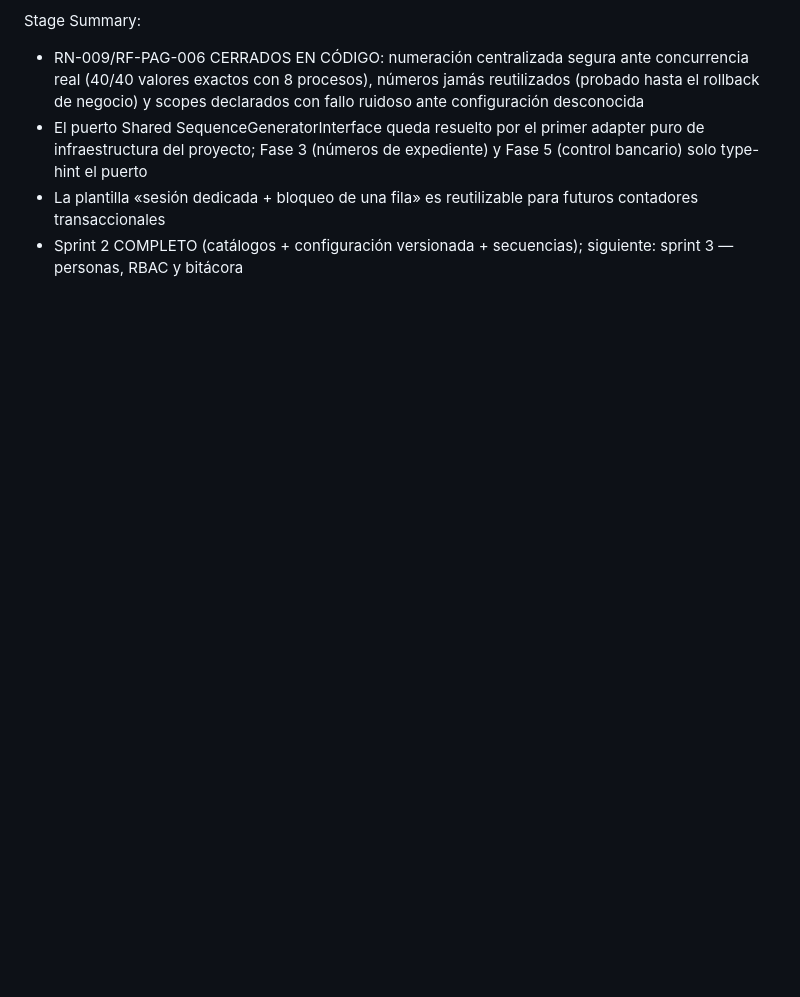
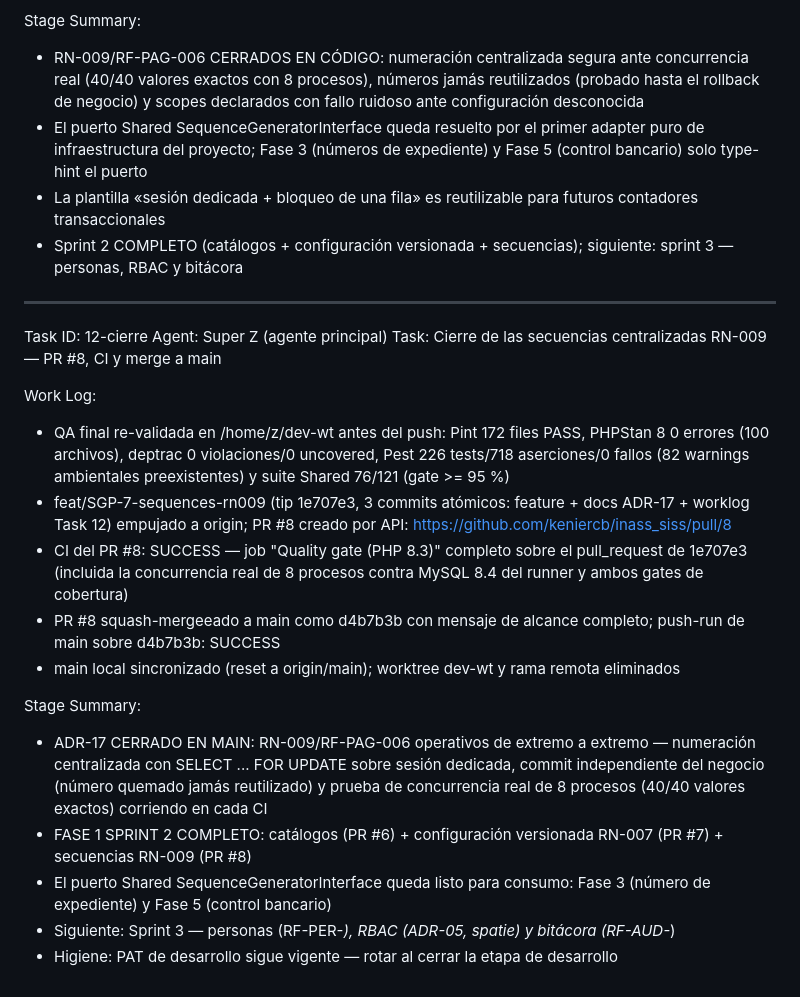
Before and after one commit to keniercb/inass_siss, a Markdown page: worklog.md, the part around the change. Rendered like a GitHub page; blank space fills up the shorter version.

Commit message:
docs(worklog): secuencias RN-009 cerradas — PR #8 mergeeado (d4b7b3b), CI verde, Sprint 2 completo

```diff
--- a/worklog.md
+++ b/worklog.md
@@ -363,3 +363,22 @@ Stage Summary:
 - El puerto Shared SequenceGeneratorInterface queda resuelto por el primer adapter puro de infraestructura del proyecto; Fase 3 (números de expediente) y Fase 5 (control bancario) solo type-hint el puerto
 - La plantilla «sesión dedicada + bloqueo de una fila» es reutilizable para futuros contadores transaccionales
 - Sprint 2 COMPLETO (catálogos + configuración versionada + secuencias); siguiente: sprint 3 — personas, RBAC y bitácora
+
+---
+Task ID: 12-cierre
+Agent: Super Z (agente principal)
+Task: Cierre de las secuencias centralizadas RN-009 — PR #8, CI y merge a main
+
+Work Log:
+- QA final re-validada en /home/z/dev-wt antes del push: Pint 172 files PASS, PHPStan 8 0 errores (100 archivos), deptrac 0 violaciones/0 uncovered, Pest 226 tests/718 aserciones/0 fallos (82 warnings ambientales preexistentes) y suite Shared 76/121 (gate >= 95 %)
+- feat/SGP-7-sequences-rn009 (tip 1e707e3, 3 commits atómicos: feature + docs ADR-17 + worklog Task 12) empujado a origin; PR #8 creado por API: https://github.com/keniercb/inass_siss/pull/8
+- CI del PR #8: SUCCESS — job "Quality gate (PHP 8.3)" completo sobre el pull_request de 1e707e3 (incluida la concurrencia real de 8 procesos contra MySQL 8.4 del runner y ambos gates de cobertura)
+- PR #8 squash-mergeeado a main como d4b7b3b con mensaje de alcance completo; push-run de main sobre d4b7b3b: SUCCESS
+- main local sincronizado (reset a origin/main); worktree dev-wt y rama remota eliminados
+
+Stage Summary:
+- ADR-17 CERRADO EN MAIN: RN-009/RF-PAG-006 operativos de extremo a extremo — numeración centralizada con SELECT ... FOR UPDATE sobre sesión dedicada, commit independiente del negocio (número quemado jamás reutilizado) y prueba de concurrencia real de 8 procesos (40/40 valores exactos) corriendo en cada CI
+- FASE 1 SPRINT 2 COMPLETO: catálogos (PR #6) + configuración versionada RN-007 (PR #7) + secuencias RN-009 (PR #8)
+- El puerto Shared SequenceGeneratorInterface queda listo para consumo: Fase 3 (número de expediente) y Fase 5 (control bancario)
+- Siguiente: Sprint 3 — personas (RF-PER-*), RBAC (ADR-05, spatie) y bitácora (RF-AUD-*)
+- Higiene: PAT de desarrollo sigue vigente — rotar al cerrar la etapa de desarrollo
```
